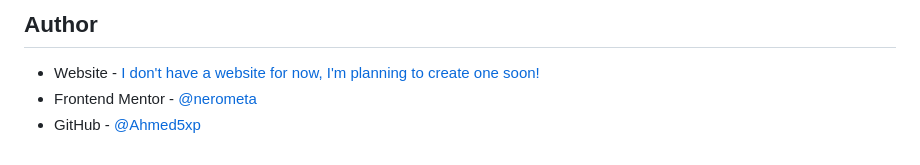
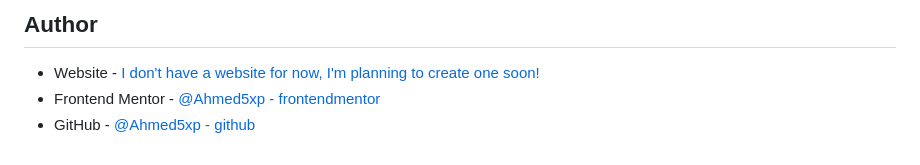
Before and after one commit to Ahmed5xp/space-tourism, a Markdown page: README.md, the part around the change. GitHub-like rendering.

```diff
--- a/README.md
+++ b/README.md
@@ -108,5 +108,5 @@ I'm definitely learning Sass/SCSS simply because I tried and I like how efficien
 ## Author
 
 - Website - [I don't have a website for now, I'm planning to create one soon!]()
-- Frontend Mentor - [@nerometa](https://www.frontendmentor.io/profile/nerometa)
-- GitHub - [@Ahmed5xp](https://github.com/Ahmed5xp)
+- Frontend Mentor - [@Ahmed5xp - frontendmentor](https://www.frontendmentor.io/profile/Ahmed5xp)
+- GitHub - [@Ahmed5xp - github](https://github.com/Ahmed5xp)
```
